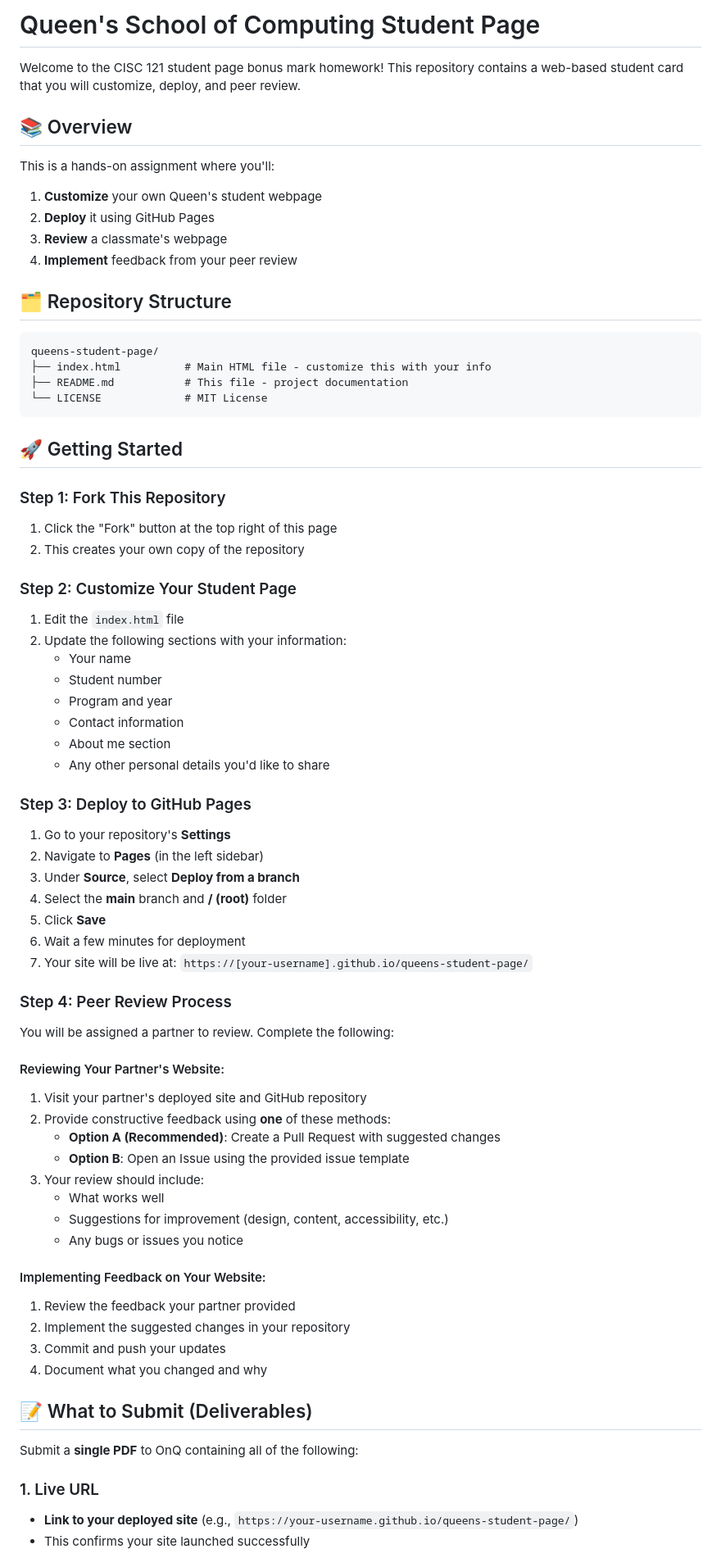
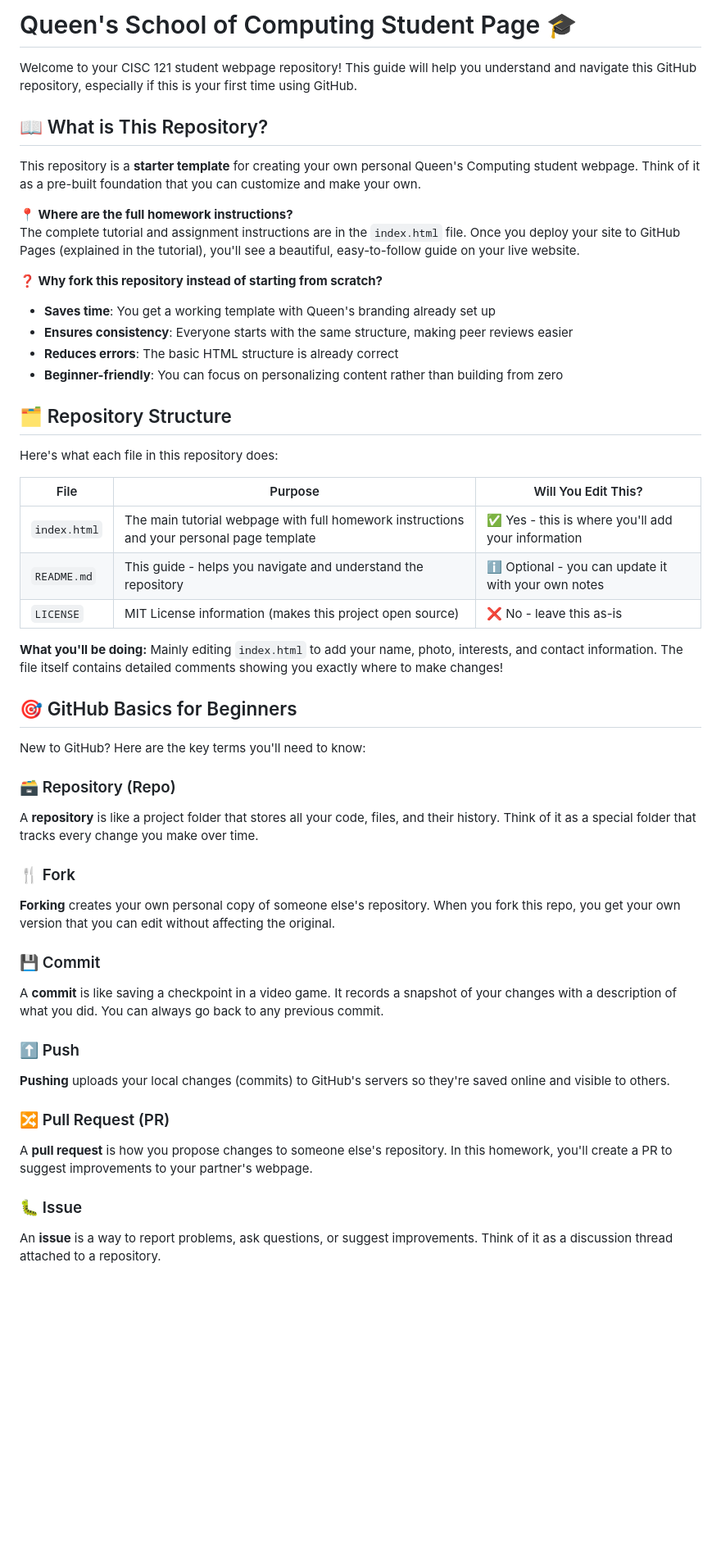
Before and after one commit to RuslanKain/queens-student-page, a Markdown page: README.md, the part around one of its changes. Shown at 82% size. GitHub-like rendering; blank space fills up the shorter version.

````diff
--- a/README.md
+++ b/README.md
@@ -1,73 +1,51 @@
-# Queen's School of Computing Student Page
+# Queen's School of Computing Student Page 🎓
 
-Welcome to the CISC 121 student page bonus mark homework! This repository contains a web-based student card that you will customize, deploy, and peer review.
+Welcome to your CISC 121 student webpage repository! This guide will help you understand and navigate this GitHub repository, especially if this is your first time using GitHub.
 
-## 📚 Overview
+## 📖 What is This Repository?
 
-This is a hands-on assignment where you'll:
-1. **Customize** your own Queen's student webpage
-2. **Deploy** it using GitHub Pages
-3. **Review** a classmate's webpage
-4. **Implement** feedback from your peer review
+This repository is a **starter template** for creating your own personal Queen's Computing student webpage. Think of it as a pre-built foundation that you can customize and make your own.
+
+**📍 Where are the full homework instructions?**
+The complete tutorial and assignment instructions are in the `index.html` file. Once you deploy your site to GitHub Pages (explained in the tutorial), you'll see a beautiful, easy-to-follow guide on your live website.
+
+**❓ Why fork this repository instead of starting from scratch?**
+- **Saves time**: You get a working template with Queen's branding already set up
+- **Ensures consistency**: Everyone starts with the same structure, making peer reviews easier
+- **Reduces errors**: The basic HTML structure is already correct
+- **Beginner-friendly**: You can focus on personalizing content rather than building from zero
 
 ## 🗂️ Repository Structure
 
-```
-queens-student-page/
-├── index.html          # Main HTML file - customize this with your info
-├── README.md           # This file - project documentation
-└── LICENSE             # MIT License
-```
+Here's what each file in this repository does:
 
-## 🚀 Getting Started
+| File | Purpose | Will You Edit This? |
+|------|---------|---------------------|
+| `index.html` | The main tutorial webpage with full homework instructions and your personal page template | ✅ Yes - this is where you'll add your information |
+| `README.md` | This guide - helps you navigate and understand the repository | ℹ️ Optional - you can update it with your own notes |
+| `LICENSE` | MIT License information (makes this project open source) | ❌ No - leave this as-is |
 
-### Step 1: Fork This Repository
-1. Click the "Fork" button at the top right of this page
-2. This creates your own copy of the repository
+**What you'll be doing:** Mainly editing `index.html` to add your name, photo, interests, and contact information. The file itself contains detailed comments showing you exactly where to make changes!
 
-### Step 2: Customize Your Student Page
-1. Edit the `index.html` file
-2. Update the following sections with your information:
-   - Your name
-   - Student number
-   - Program and year
-   - Contact information
-   - About me section
-   - Any other personal details you'd like to share
+## 🎯 GitHub Basics for Beginners
 
-### Step 3: Deploy to GitHub Pages
-1. Go to your repository's **Settings**
-2. Navigate to **Pages** (in the left sidebar)
-3. Under **Source**, select **Deploy from a branch**
-4. Select the **main** branch and **/ (root)** folder
-5. Click **Save**
-6. Wait a few minutes for deployment
-7. Your site will be live at: `https://[your-username].github.io/queens-student-page/`
+New to GitHub? Here are the key terms you'll need to know:
 
-### Step 4: Peer Review Process
-You will be assigned a partner to review. Complete the following:
+### 🗃️ Repository (Repo)
+A **repository** is like a project folder that stores all your code, files, and their history. Think of it as a special folder that tracks every change you make over time.
 
-#### Reviewing Your Partner's Website:
-1. Visit your partner's deployed site and GitHub repository
-2. Provide constructive feedback using **one** of these methods:
-   - **Option A (Recommended)**: Create a Pull Request with suggested changes
-   - **Option B**: Open an Issue using the provided issue template
-3. Your review should include:
-   - What works well
-   - Suggestions for improvement (design, content, accessibility, etc.)
-   - Any bugs or issues you notice
+### 🍴 Fork
+**Forking** creates your own personal copy of someone else's repository. When you fork this repo, you get your own version that you can edit without affecting the original.
 
-#### Implementing Feedback on Your Website:
-1. Review the feedback your partner provided
-2. Implement the suggested changes in your repository
-3. Commit and push your updates
-4. Document what you changed and why
+### 💾 Commit
+A **commit** is like saving a checkpoint in a video game. It records a snapshot of your changes with a description of what you did. You can always go back to any previous commit.
 
-## 📝 What to Submit (Deliverables)
+### ⬆️ Push
+**Pushing** uploads your local changes (commits) to GitHub's servers so they're saved online and visible to others.
 
-Submit a **single PDF** to OnQ containing all of the following:
+### 🔀 Pull Request (PR)
+A **pull request** is how you propose changes to someone else's repository. In this homework, you'll create a PR to suggest improvements to your partner's webpage.
 
-### 1. Live URL
-- **Link to your deployed site** (e.g., `https://your-username.github.io/queens-student-page/`)
-- This confirms your site launched successfully
+### 🐛 Issue
+An **issue** is a way to report problems, ask questions, or suggest improvements. Think of it as a discussion thread attached to a repository.
 
````
Also changed, not shown: other parts of README.md (+79 -42 lines).
